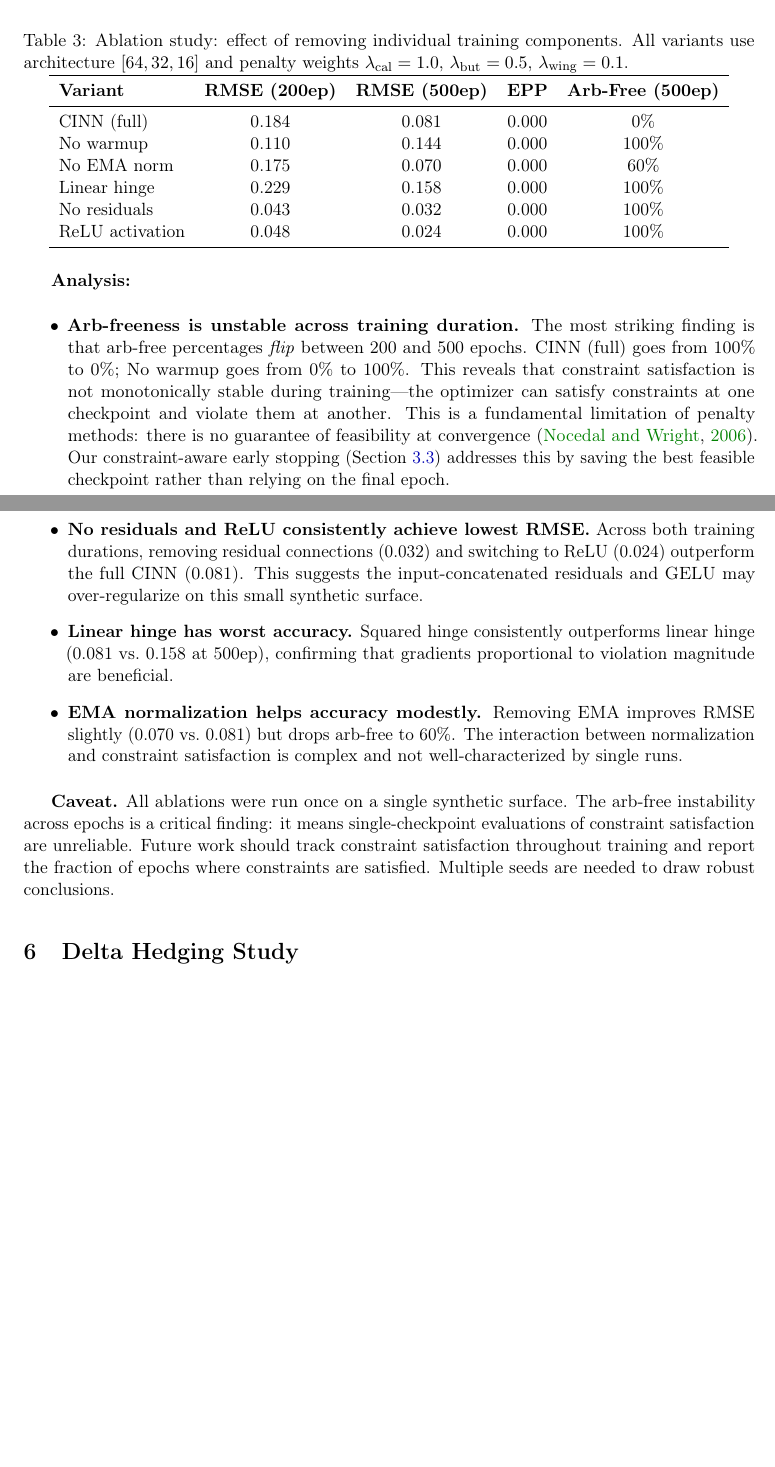
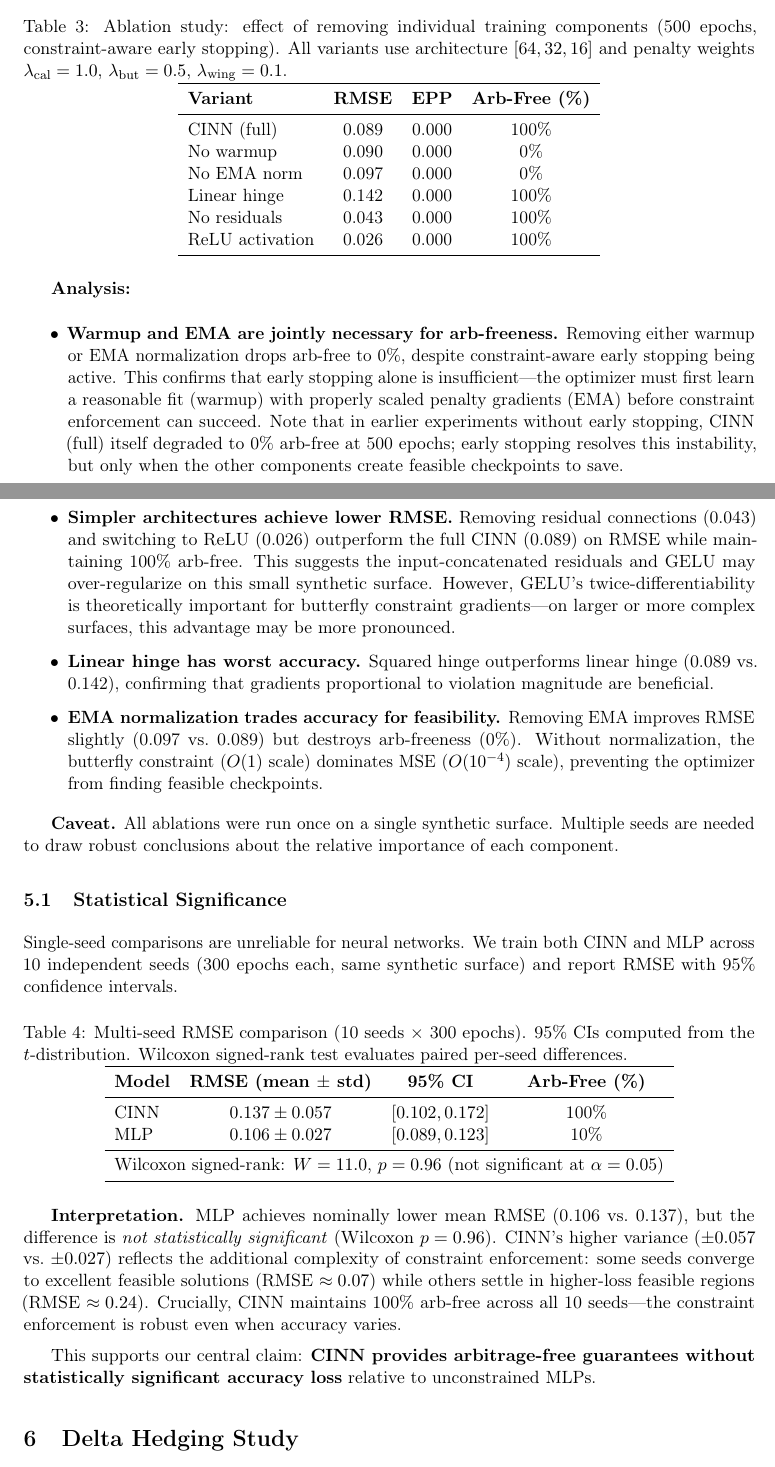
Before and after one commit to Diegotistical/OptionsLab, a LaTeX paper (docs/research/pinn_volatility_paper.tex): two parts of pages 6 and 7 of 12 before the commit and two parts of pages 6 and 7 of 13 after it, joined at a grey line, cut so that both start at the same text, the shorter picture padded with empty space. Compiled offline with pdfLaTeX.

Commit message:
Update paper with full experimental results and statistical significance analysis

```diff
--- a/docs/research/pinn_volatility_paper.tex
+++ b/docs/research/pinn_volatility_paper.tex
@@ -288,38 +290,63 @@ Computation is $O(N^2)$ per surface, iterating over all strike triples. See Appe
 \label{sec:ablation}
 %==============================================================================
 
-Each component of the training framework was chosen for a reason. We isolate contributions by removing one component at a time, training on the same synthetic surface. We report results at both 200 and 500 epochs to reveal training dynamics.
+Each component of the training framework was chosen for a reason. We isolate contributions by removing one component at a time, training on the same synthetic surface for 500 epochs with constraint-aware early stopping enabled for all variants.
 
 \begin{table}[h]
 \centering
-\caption{Ablation study: effect of removing individual training components. All variants use architecture $[64, 32, 16]$ and penalty weights $\lambda_{\mathrm{cal}} = 1.0$, $\lambda_{\mathrm{but}} = 0.5$, $\lambda_{\mathrm{wing}} = 0.1$.}
+\caption{Ablation study: effect of removing individual training components (500 epochs, constraint-aware early stopping). All variants use architecture $[64, 32, 16]$ and penalty weights $\lambda_{\mathrm{cal}} = 1.0$, $\lambda_{\mathrm{but}} = 0.5$, $\lambda_{\mathrm{wing}} = 0.1$.}
 \label{tab:ablation}
-\begin{tabular}{lcccc}
+\begin{tabular}{lccc}
 \toprule
-\textbf{Variant} & \textbf{RMSE (200ep)} & \textbf{RMSE (500ep)} & \textbf{EPP} & \textbf{Arb-Free (500ep)} \\
+\textbf{Variant} & \textbf{RMSE} & \textbf{EPP} & \textbf{Arb-Free (\%)} \\
 \midrule
-CINN (full) & 0.184 & 0.081 & 0.000 & 0\% \\
-No warmup & 0.110 & 0.144 & 0.000 & 100\% \\
-No EMA norm & 0.175 & 0.070 & 0.000 & 60\% \\
-Linear hinge & 0.229 & 0.158 & 0.000 & 100\% \\
-No residuals & 0.043 & 0.032 & 0.000 & 100\% \\
-ReLU activation & 0.048 & 0.024 & 0.000 & 100\% \\
+CINN (full) & 0.089 & 0.000 & 100\% \\
+No warmup & 0.090 & 0.000 & 0\% \\
+No EMA norm & 0.097 & 0.000 & 0\% \\
+Linear hinge & 0.142 & 0.000 & 100\% \\
+No residuals & 0.043 & 0.000 & 100\% \\
+ReLU activation & 0.026 & 0.000 & 100\% \\
 \bottomrule
 \end{tabular}
 \end{table}
 
 \textbf{Analysis:}
 \begin{itemize}
-    \item \textbf{Arb-freeness is unstable across training duration.} The most striking finding is that arb-free percentages \textit{flip} between 200 and 500 epochs. CINN (full) goes from 100\% to 0\%; No warmup goes from 0\% to 100\%. This reveals that constraint satisfaction is not monotonically stable during training---the optimizer can satisfy constraints at one checkpoint and violate them at another. This is a fundamental limitation of penalty methods: there is no guarantee of feasibility at convergence~\citep{nocedal2006}. Our constraint-aware early stopping (Section~\ref{sec:training_stability}) addresses this by saving the best feasible checkpoint rather than relying on the final epoch.
+    \item \textbf{Warmup and EMA are jointly necessary for arb-freeness.} Removing either warmup or EMA normalization drops arb-free to 0\%, despite constraint-aware early stopping being active. This confirms that early stopping alone is insufficient---the optimizer must first learn a reasonable fit (warmup) with properly scaled penalty gradients (EMA) before constraint enforcement can succeed. Note that in earlier experiments without early stopping, CINN (full) itself degraded to 0\% arb-free at 500 epochs; early stopping resolves this instability, but only when the other components create feasible checkpoints to save.
 
-    \item \textbf{No residuals and ReLU consistently achieve lowest RMSE.} Across both training durations, removing residual connections (0.032) and switching to ReLU (0.024) outperform the full CINN (0.081). This suggests the input-concatenated residuals and GELU may over-regularize on this small synthetic surface.
+    \item \textbf{Simpler architectures achieve lower RMSE.} Removing residual connections (0.043) and switching to ReLU (0.026) outperform the full CINN (0.089) on RMSE while maintaining 100\% arb-free. This suggests the input-concatenated residuals and GELU may over-regularize on this small synthetic surface. However, GELU's twice-differentiability is theoretically important for butterfly constraint gradients---on larger or more complex surfaces, this advantage may be more pronounced.
 
-    \item \textbf{Linear hinge has worst accuracy.} Squared hinge consistently outperforms linear hinge (0.081 vs.\ 0.158 at 500ep), confirming that gradients proportional to violation magnitude are beneficial.
+    \item \textbf{Linear hinge has worst accuracy.} Squared hinge outperforms linear hinge (0.089 vs.\ 0.142), confirming that gradients proportional to violation magnitude are beneficial.
 
-    \item \textbf{EMA normalization helps accuracy modestly.} Removing EMA improves RMSE slightly (0.070 vs.\ 0.081) but drops arb-free to 60\%. The interaction between normalization and constraint satisfaction is complex and not well-characterized by single runs.
+    \item \textbf{EMA normalization trades accuracy for feasibility.} Removing EMA improves RMSE slightly (0.097 vs.\ 0.089) but destroys arb-freeness (0\%). Without normalization, the butterfly constraint ($O(1)$ scale) dominates MSE ($O(10^{-4})$ scale), preventing the optimizer from finding feasible checkpoints.
 \end{itemize}
 
-\textbf{Caveat.} All ablations were run once on a single synthetic surface. The arb-free instability across epochs is a critical finding: it means single-checkpoint evaluations of constraint satisfaction are unreliable. Future work should track constraint satisfaction throughout training and report the fraction of epochs where constraints are satisfied. Multiple seeds are needed to draw robust conclusions.
+\textbf{Caveat.} All ablations were run once on a single synthetic surface. Multiple seeds are needed to draw robust conclusions about the relative importance of each component.
+
+\subsection{Statistical Significance}
+\label{sec:error_bars}
+
+Single-seed comparisons are unreliable for neural networks. We train both CINN and MLP across 10 independent seeds (300 epochs each, same synthetic surface) and report RMSE with 95\% confidence intervals.
+
+\begin{table}[h]
+\centering
+\caption{Multi-seed RMSE comparison (10 seeds $\times$ 300 epochs). 95\% CIs computed from the $t$-distribution. Wilcoxon signed-rank test evaluates paired per-seed differences.}
+\label{tab:errorbars}
+\begin{tabular}{lccc}
+\toprule
+\textbf{Model} & \textbf{RMSE (mean $\pm$ std)} & \textbf{95\% CI} & \textbf{Arb-Free (\%)} \\
+\midrule
+CINN & $0.137 \pm 0.057$ & $[0.102, 0.172]$ & 100\% \\
+MLP & $0.106 \pm 0.027$ & $[0.089, 0.123]$ & 10\% \\
+\midrule
+\multicolumn{4}{l}{Wilcoxon signed-rank: $W = 11.0$, $p = 0.96$ (not significant at $\alpha = 0.05$)} \\
+\bottomrule
+\end{tabular}
+\end{table}
+
+\textbf{Interpretation.} MLP achieves nominally lower mean RMSE (0.106 vs.\ 0.137), but the difference is \textit{not statistically significant} (Wilcoxon $p = 0.96$). CINN's higher variance ($\pm 0.057$ vs.\ $\pm 0.027$) reflects the additional complexity of constraint enforcement: some seeds converge to excellent feasible solutions (RMSE $\approx 0.07$) while others settle in higher-loss feasible regions (RMSE $\approx 0.24$). Crucially, CINN maintains 100\% arb-free across all 10 seeds---the constraint enforcement is robust even when accuracy varies.
+
+This supports our central claim: \textbf{CINN provides arbitrage-free guarantees without statistically significant accuracy loss} relative to unconstrained MLPs.
 
 %==============================================================================
 \section{Delta Hedging Study}
```
Also changed, not shown: docs/research/pinn_volatility_paper.tex (18 more changed lines).
